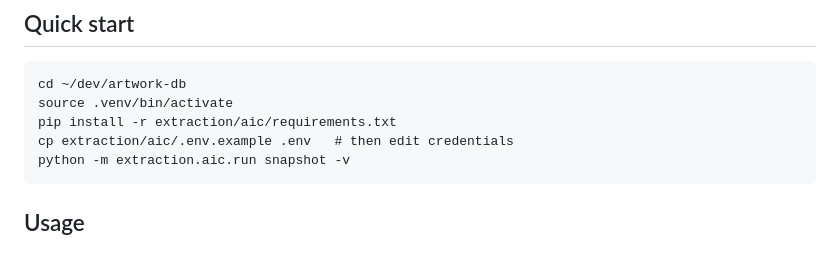
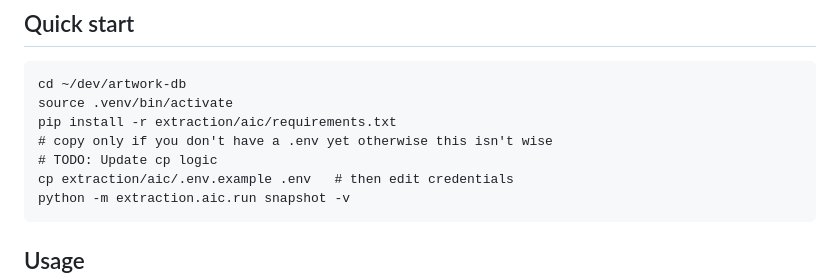
Before and after one commit to dckallos/artwork-db, a Markdown page: extraction/aic/README.md, the part around the change. GitHub-like rendering; blank space fills up the shorter version.

Commit message:
Update README with .env file instructions and TODO
Added comments about .env file handling and TODO for cp logic.

```diff
--- a/extraction/aic/README.md
+++ b/extraction/aic/README.md
@@ -52,6 +52,8 @@ Local data files (created on first run, gitignored):
     cd ~/dev/artwork-db
     source .venv/bin/activate
     pip install -r extraction/aic/requirements.txt
+    # copy only if you don't have a .env yet otherwise this isn't wise
+    # TODO: Update cp logic
     cp extraction/aic/.env.example .env   # then edit credentials
     python -m extraction.aic.run snapshot -v
 
```
